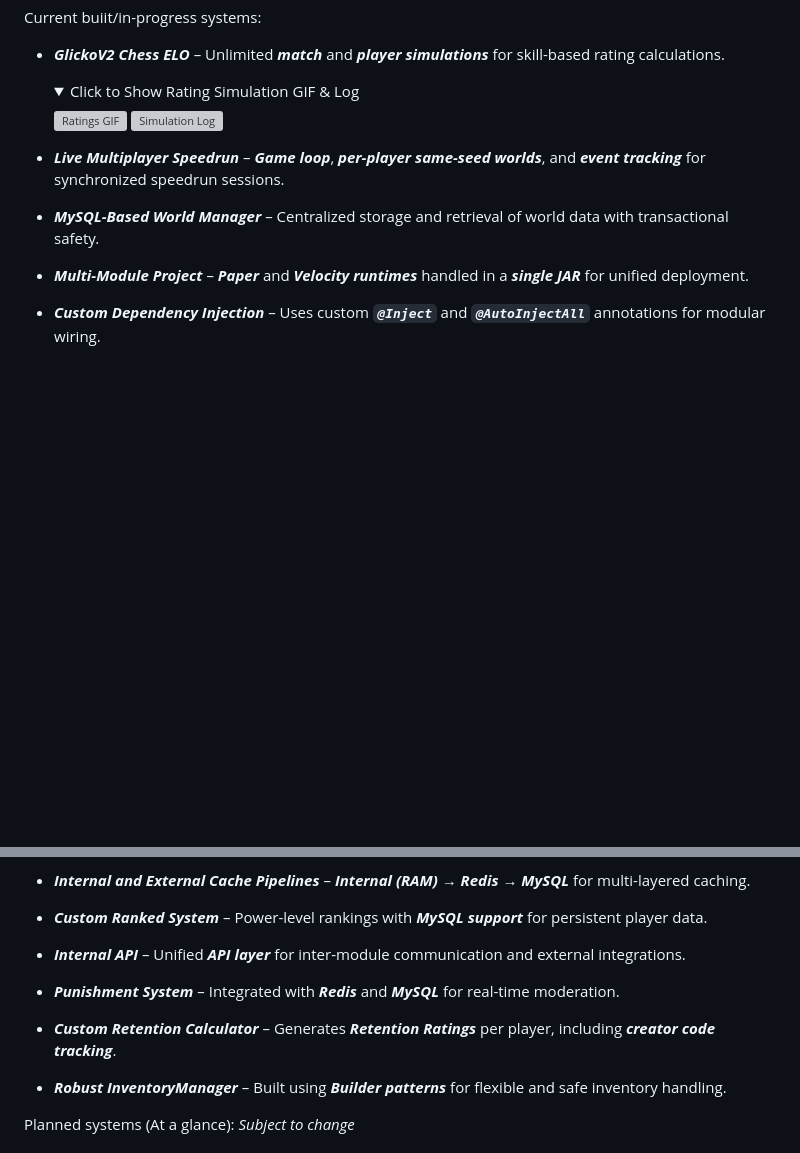
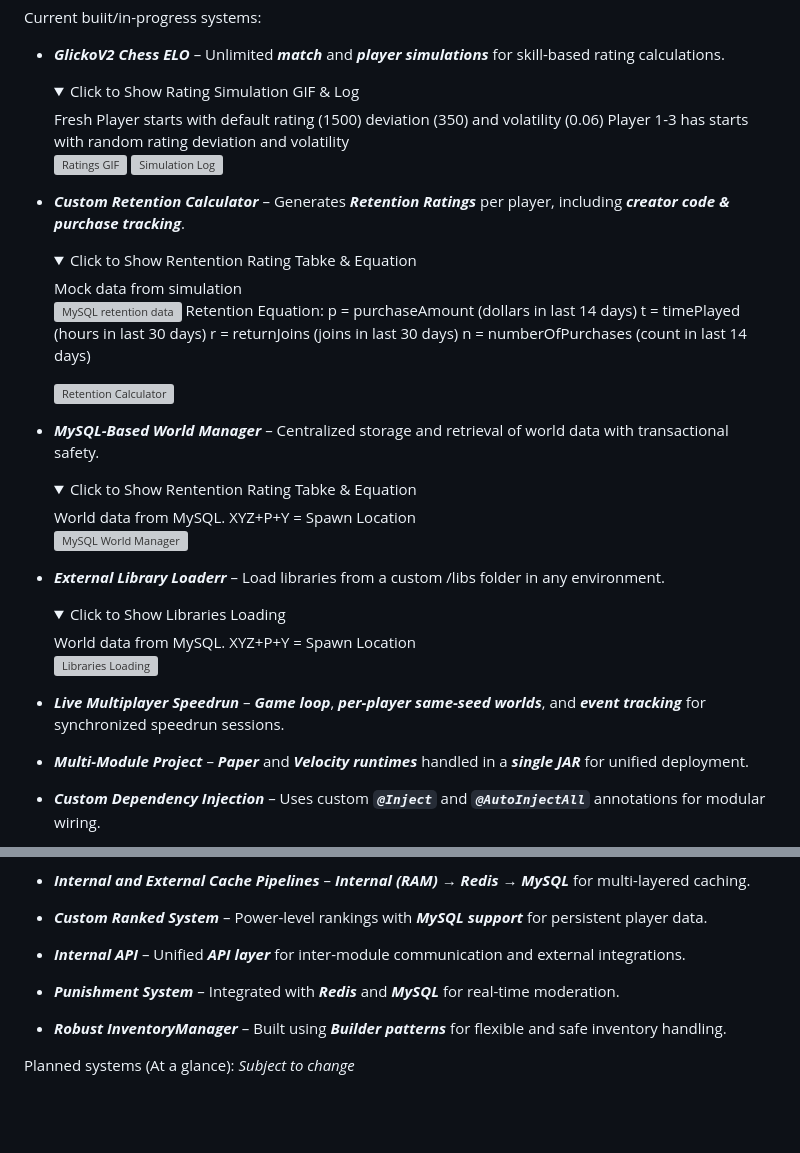
Before and after one commit to tjXJNOOBIE/MCRSpeedrun, a Markdown page: README.md, 2 parts joined by grey strips. Rendered like a GitHub page; folded sections open; blank space fills up the shorter version; grey boxes are pictures that could not be loaded.

```diff
--- a/README.md
+++ b/README.md
@@ -6,13 +6,47 @@ Current buiit/in-progress systems:
 - **_GlickoV2 Chess ELO_** – Unlimited **_match_** and **_player simulations_** for skill-based rating calculations.
   <details>
     <summary>Click to Show Rating Simulation GIF & Log</summary>
+    <text>Fresh Player starts with default rating (1500) deviation (350) and volatility (0.06)</text>
+    <text>Player 1-3 has starts with random rating deviation and volatility </text>
 
     ![Ratings GIF](https://github.com/tjXJNOOBIE/PROJECT-NOVUS/blob/master/media/ratings.gif)
     ![Simulation Log](https://github.com/tjXJNOOBIE/PROJECT-NOVUS/blob/master/media/rating_consol.png)
 
   </details>
+- **_Custom Retention Calculator_** – Generates **_Retention Ratings_** per player, including **_creator code  & purchase tracking_**.
+  <details>
+    <summary>Click to Show Rentention Rating Tabke & Equation</summary>
+    <text>Mock data from simulation</text>
+
+    ![MySQL retention data](https://github.com/tjXJNOOBIE/PROJECT-NOVUS/blob/master/media/retention.png)
+    <text> Retention Equation:
+           p = purchaseAmount (dollars in last 14 days)
+           t = timePlayed (hours in last 30 days)
+           r = returnJoins (joins in last 30 days)
+           n = numberOfPurchases (count in last 14 days)</text>
+
+    ![Retention Calculator](https://github.com/tjXJNOOBIE/PROJECT-NOVUS/blob/master/media/retention_calc.png)
+
+  </details>
+
+- **_MySQL-Based World Manager_** – Centralized storage and retrieval of world data with transactional safety.
+  <details>
+    <summary>Click to Show Rentention Rating Tabke & Equation</summary>
+    <text>World data from MySQL. XYZ+P+Y = Spawn Location</text>
+
+    ![MySQL World Manager](https://github.com/tjXJNOOBIE/PROJECT-NOVUS/blob/master/media/world_mysql.png)
+
+  </details>
+
+- **_External Library Loaderr_** – Load libraries from a custom /libs folder in any environment.
+  <details>
+    <summary>Click to Show Libraries Loading</summary>
+    <text>World data from MySQL. XYZ+P+Y = Spawn Location</text>
+
+    ![Libraries Loading](https://github.com/tjXJNOOBIE/PROJECT-NOVUS/blob/master/media/library_loading.png)
+
+  </details>
 - **_Live Multiplayer Speedrun_** – **_Game loop_**, **_per-player same-seed worlds_**, and **_event tracking_** for synchronized speedrun sessions.
-- **_MySQL-Based World Manager_** – Centralized storage and retrieval of world data with transactional safety.
 - **_Multi-Module Project_** – **_Paper_** and **_Velocity runtimes_** handled in a **_single JAR_** for unified deployment.
 - **_Custom Dependency Injection_** – Uses custom **_`@Inject`_** and **_`@AutoInjectAll`_** annotations for modular wiring.
 - **_Method Tagging via `@ModuleScope`_** – Tracks the **_domain_** where a method executes for improved debugging and analytics.
@@ -32,7 +66,6 @@ Current buiit/in-progress systems:
 
 - **_Internal API_** – Unified **_API layer_** for inter-module communication and external integrations.
 - **_Punishment System_** – Integrated with **_Redis_** and **_MySQL_** for real-time moderation.
-- **_Custom Retention Calculator_** – Generates **_Retention Ratings_** per player, including **_creator code tracking_**.
 - **_Robust InventoryManager_** – Built using **_Builder patterns_** for flexible and safe inventory handling.
 
 
```
